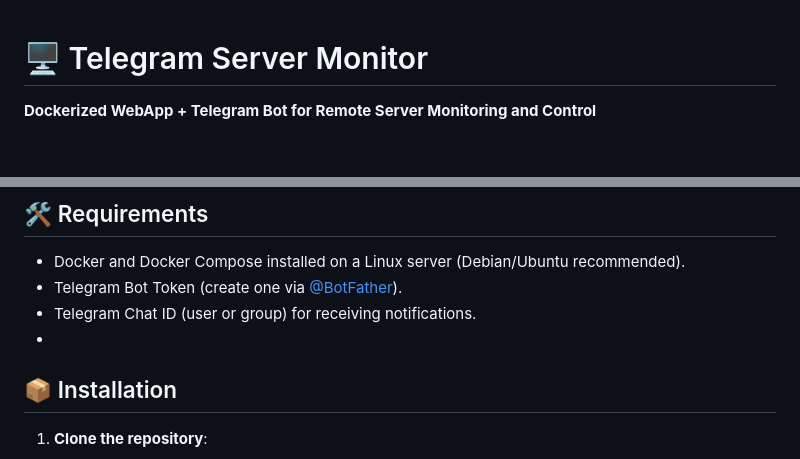
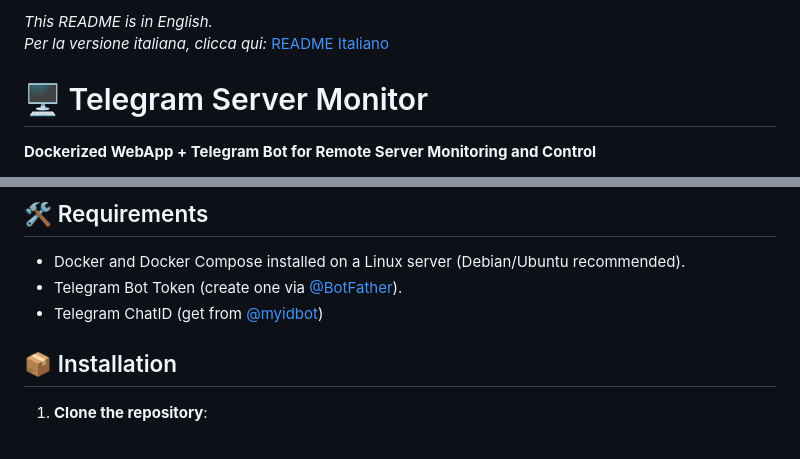
Before and after one commit to savergiggio/Server-Monitoring-Telegram-Bot-System, a Markdown page: README.md, 2 parts joined by grey strips. Rendered like a GitHub page; blank space fills up the shorter version.

```diff
--- a/README.md
+++ b/README.md
@@ -1,3 +1,6 @@
+*This README is in English.*
+*Per la versione italiana, clicca qui:* [README Italiano](README.it.md)
+
 # 🖥️ Telegram Server Monitor
 **Dockerized WebApp + Telegram Bot for Remote Server Monitoring and Control**
 
@@ -8,8 +11,8 @@ Telegram Server Monitor is a fully containerized application that provides a web
 
 - Docker and Docker Compose installed on a Linux server (Debian/Ubuntu recommended).
 - Telegram Bot Token (create one via [@BotFather](https://t.me/BotFather)).
-- Telegram Chat ID (user or group) for receiving notifications.
--
+- Telegram ChatID (get from [@myidbot](https://t.me/IDBot))
+
 ## 📦 Installation
 
 1. **Clone the repository**:
```
